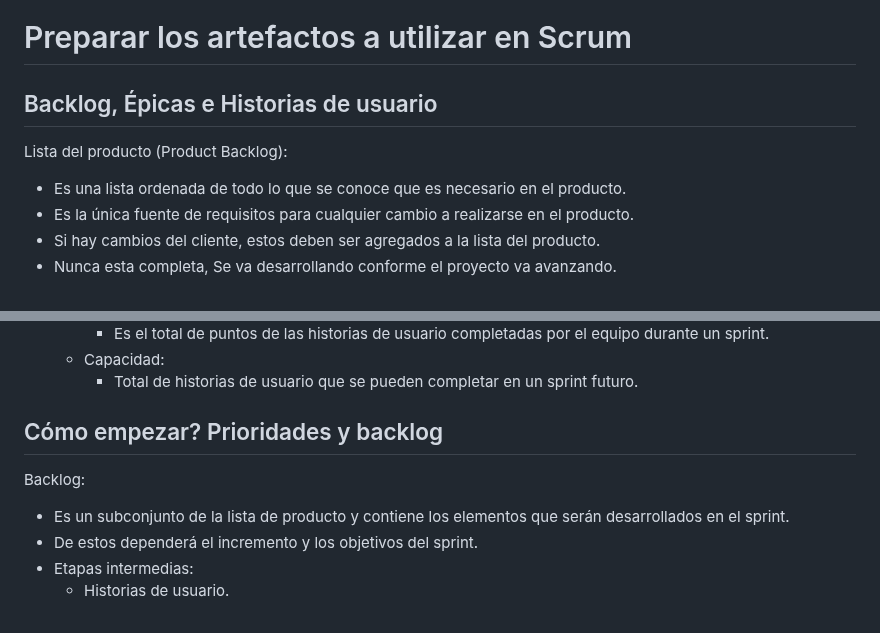
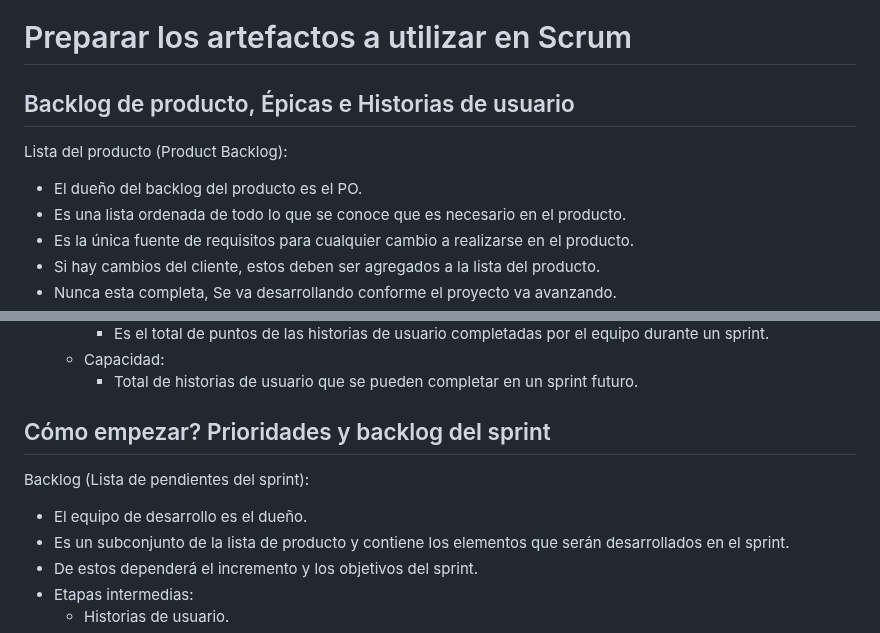
Before and after one commit to Fwxzxh/wiki, a Markdown page: Cursos/Scrum/Scrum.md, 2 parts joined by grey strips. GitHub-like rendering.

Commit message:
Little aclarations for scrum curse

```diff
--- a/Cursos/Scrum/Scrum.md
+++ b/Cursos/Scrum/Scrum.md
@@ -212,9 +212,10 @@ Tamaño del equipo:
 
 
 # Preparar los artefactos a utilizar en Scrum
-## Backlog, Épicas e Historias de usuario
+## Backlog de producto, Épicas e Historias de usuario
 
 Lista del producto (Product Backlog):
+- El dueño del backlog del producto es el PO.
 - Es una lista ordenada de todo lo que se conoce que es necesario en el producto.
 - Es la única fuente de requisitos para cualquier cambio a realizarse en el producto.
 - Si hay cambios del cliente, estos deben ser agregados a la lista del producto.
@@ -315,9 +316,10 @@ Puntos:
   - Capacidad:
     - Total de historias de usuario que se pueden completar en un sprint futuro.
 
-## Cómo empezar? Prioridades y backlog
+## Cómo empezar? Prioridades y backlog del sprint
 
-Backlog:
+Backlog (Lista de pendientes del sprint):
+- El equipo de desarrollo es el dueño.
 - Es un subconjunto de la lista de producto y contiene los elementos que serán desarrollados en el sprint.
 - De estos dependerá el incremento y los objetivos del sprint.
 - Etapas intermedias:
```
Also changed, not shown: other parts of Cursos/Scrum/Scrum.md (+0 -1 lines).
